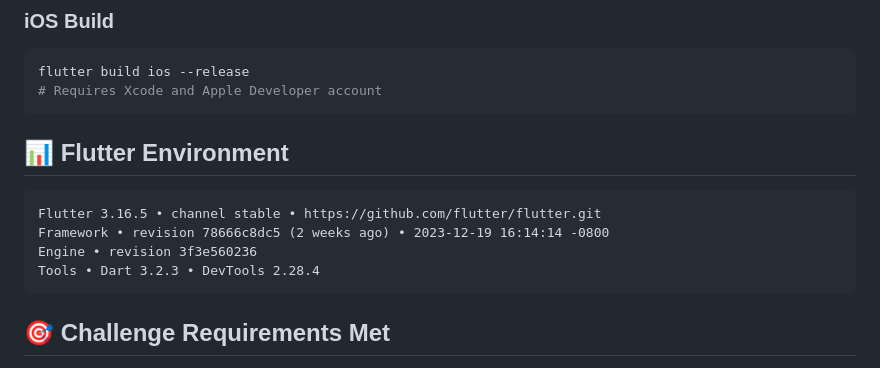
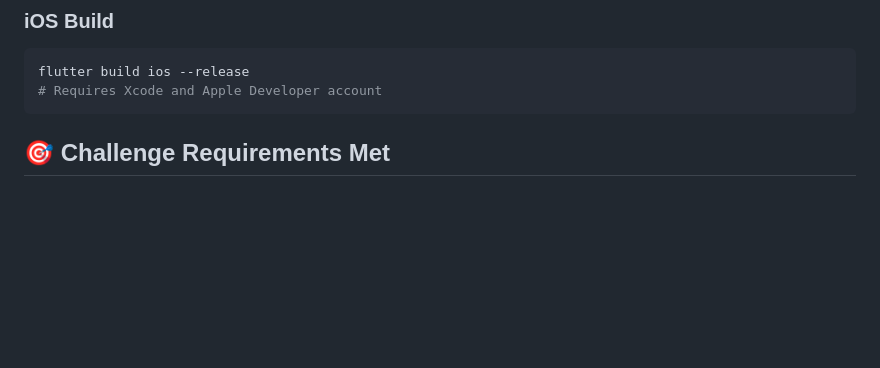
Before and after one commit to ayushgupta5924/ai_scribe_copilot, a Markdown page: README.md, the part around the change. Rendered like a GitHub page; blank space fills up the shorter version.

````diff
--- a/README.md
+++ b/README.md
@@ -125,14 +125,6 @@ flutter build ios --release
 # Requires Xcode and Apple Developer account
 ```
 
-## 📊 Flutter Environment
-
-```
-Flutter 3.16.5 • channel stable • https://github.com/flutter/flutter.git
-Framework • revision 78666c8dc5 (2 weeks ago) • 2023-12-19 16:14:14 -0800
-Engine • revision 3f3e560236
-Tools • Dart 3.2.3 • DevTools 2.28.4
-```
 
 ## 🎯 Challenge Requirements Met
 
````
